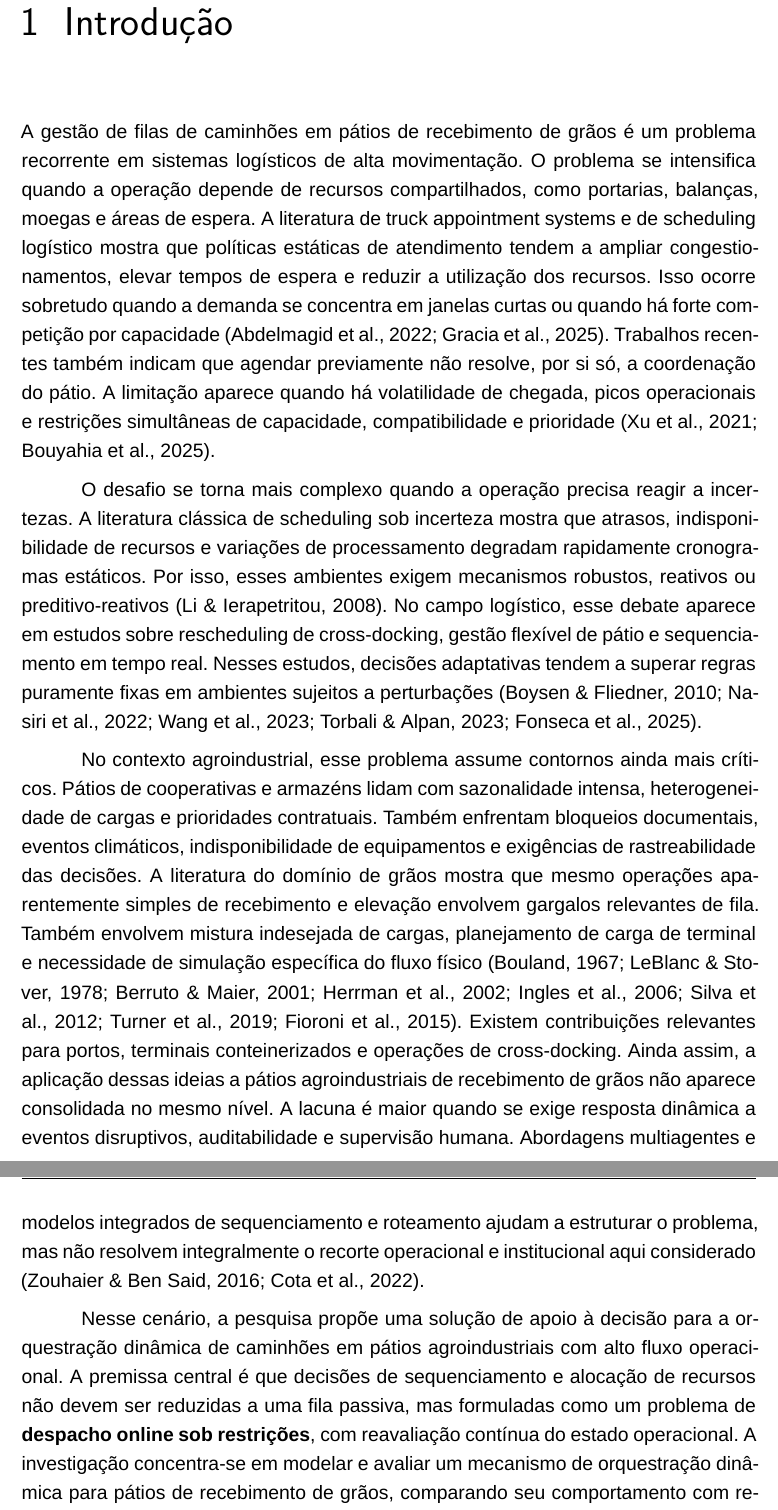
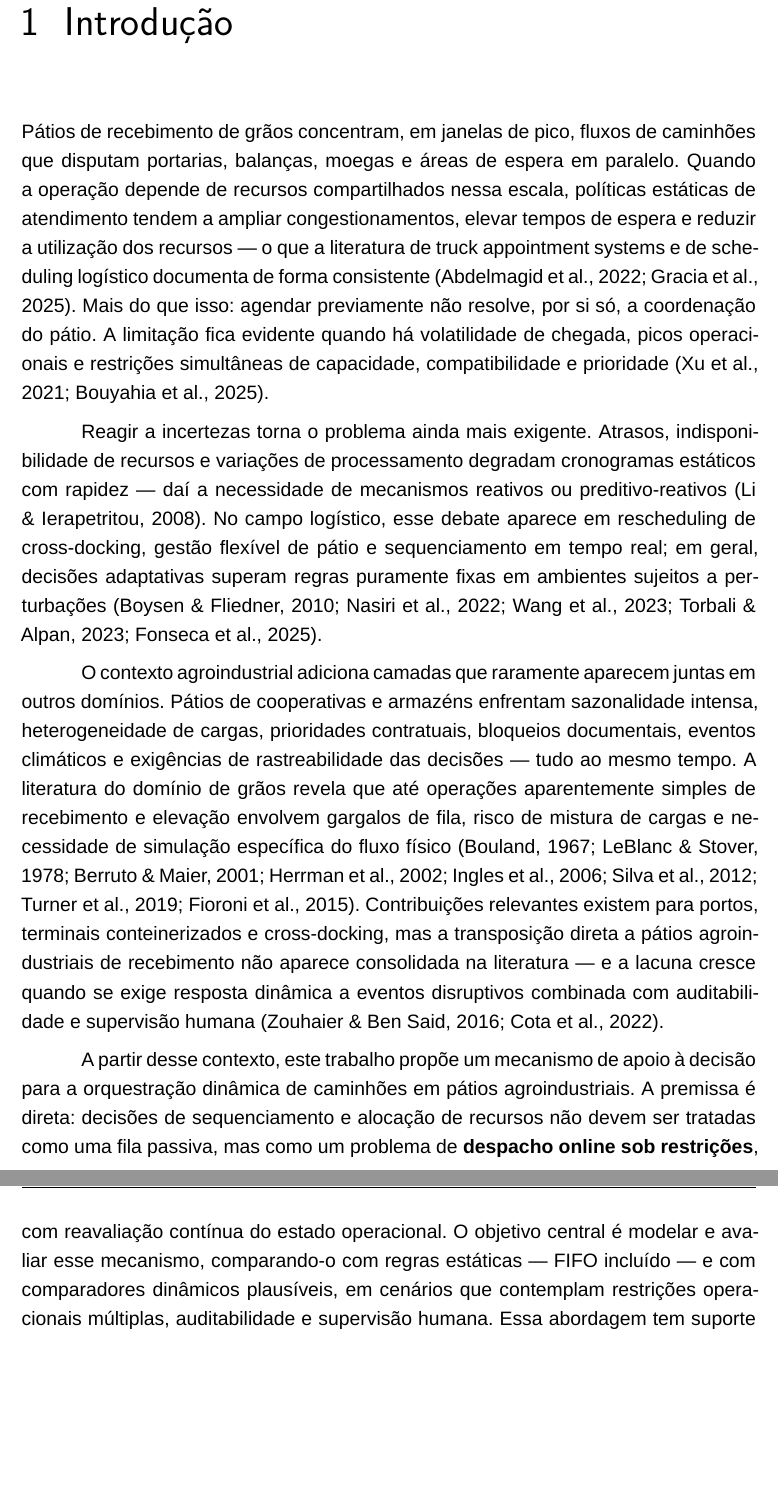
Before and after one commit to Marcux777/TCC, a LaTeX thesis (main.tex): two parts of pages 4 and 5 of 49, joined at a grey line, cut so that both start at the same text, the shorter picture padded with empty space. Compiled offline with XeLaTeX.

Commit message:
style(tcc): humaniza escrita da Introdução e Referencial Teórico Aplica skill humanize-article às seções de maior visibilidade: Introdução: - P1: abre com dado concreto ('Pátios concentram fluxos...') em vez de   'A gestão... é um problema recorrente' - P2: frase curta de abertura + daí como conector; junção com ponto-e-vírgula - P3: elimina 'Também' × 3 no mesmo parágrafo; funde frases curtas em lista   com dash; 'A literatura... revela' em vez de 'mostra' - P4: 'A premissa é direta:' (frase curta) + funde comparação em uma sentença - P5: 'Três planos justificam' em vez de 'A relevância... se manifesta' Referencial Teórico: - Remove 'O primeiro/segundo/terceiro eixo é a literatura de...' × 3   → variado: 'O primeiro cobre', 'forma o segundo eixo', 'O terceiro eixo é' - Elimina 'Em outras palavras' (marcador IA) - Funde 'Por isso/A literatura... sustenta' duplicado com ponto-e-vírgula - Adiciona hedge 'sem reivindicar generalização além do recorte'

```diff
--- a/main.tex
+++ b/main.tex
@@ -140,13 +140,13 @@
 
 \chapter{Introdução}
 
-A gest\~ao de filas de caminh\~oes em p\'atios de recebimento de gr\~aos \'e um problema recorrente em sistemas log\'isticos de alta movimenta\c{c}\~ao. O problema se intensifica quando a opera\c{c}\~ao depende de recursos compartilhados, como portarias, balan\c{c}as, moegas e \'areas de espera. A literatura de truck appointment systems e de scheduling log\'istico mostra que pol\'iticas est\'aticas de atendimento tendem a ampliar congestionamentos, elevar tempos de espera e reduzir a utiliza\c{c}\~ao dos recursos. Isso ocorre sobretudo quando a demanda se concentra em janelas curtas ou quando h\'a forte competi\c{c}\~ao por capacidade (Abdelmagid et al., 2022; Gracia et al., 2025). Trabalhos recentes tamb\'em indicam que agendar previamente n\~ao resolve, por si s\'o, a coordena\c{c}\~ao do p\'atio. A limita\c{c}\~ao aparece quando h\'a volatilidade de chegada, picos operacionais e restri\c{c}\~oes simult\^aneas de capacidade, compatibilidade e prioridade (Xu et al., 2021; Bouyahia et al., 2025).
+P\'atios de recebimento de gr\~aos concentram, em janelas de pico, fluxos de caminh\~oes que disputam portarias, balan\c{c}as, moegas e \'areas de espera em paralelo. Quando a opera\c{c}\~ao depende de recursos compartilhados nessa escala, pol\'iticas est\'aticas de atendimento tendem a ampliar congestionamentos, elevar tempos de espera e reduzir a utiliza\c{c}\~ao dos recursos --- o que a literatura de truck appointment systems e de scheduling log\'istico documenta de forma consistente (Abdelmagid et al., 2022; Gracia et al., 2025). Mais do que isso: agendar previamente n\~ao resolve, por si s\'o, a coordena\c{c}\~ao do p\'atio. A limita\c{c}\~ao fica evidente quando h\'a volatilidade de chegada, picos operacionais e restri\c{c}\~oes simult\^aneas de capacidade, compatibilidade e prioridade (Xu et al., 2021; Bouyahia et al., 2025).
 
-O desafio se torna mais complexo quando a opera\c{c}\~ao precisa reagir a incertezas. A literatura cl\'assica de scheduling sob incerteza mostra que atrasos, indisponibilidade de recursos e varia\c{c}\~oes de processamento degradam rapidamente cronogramas est\'aticos. Por isso, esses ambientes exigem mecanismos robustos, reativos ou preditivo-reativos (Li \& Ierapetritou, 2008). No campo log\'istico, esse debate aparece em estudos sobre rescheduling de cross-docking, gest\~ao flex\'ivel de p\'atio e sequenciamento em tempo real. Nesses estudos, decis\~oes adaptativas tendem a superar regras puramente fixas em ambientes sujeitos a perturba\c{c}\~oes (Boysen \& Fliedner, 2010; Nasiri et al., 2022; Wang et al., 2023; Torbali \& Alpan, 2023; Fonseca et al., 2025).
+Reagir a incertezas torna o problema ainda mais exigente. Atrasos, indisponibilidade de recursos e varia\c{c}\~oes de processamento degradam cronogramas est\'aticos com rapidez --- da\'i a necessidade de mecanismos reativos ou preditivo-reativos (Li \& Ierapetritou, 2008). No campo log\'istico, esse debate aparece em rescheduling de cross-docking, gest\~ao flex\'ivel de p\'atio e sequenciamento em tempo real; em geral, decis\~oes adaptativas superam regras puramente fixas em ambientes sujeitos a perturba\c{c}\~oes (Boysen \& Fliedner, 2010; Nasiri et al., 2022; Wang et al., 2023; Torbali \& Alpan, 2023; Fonseca et al., 2025).
 
-No contexto agroindustrial, esse problema assume contornos ainda mais cr\'iticos. P\'atios de cooperativas e armaz\'ens lidam com sazonalidade intensa, heterogeneidade de cargas e prioridades contratuais. Tamb\'em enfrentam bloqueios documentais, eventos clim\'aticos, indisponibilidade de equipamentos e exig\^encias de rastreabilidade das decis\~oes. A literatura do dom\'inio de gr\~aos mostra que mesmo opera\c{c}\~oes aparentemente simples de recebimento e eleva\c{c}\~ao envolvem gargalos relevantes de fila. Tamb\'em envolvem mistura indesejada de cargas, planejamento de carga de terminal e necessidade de simula\c{c}\~ao espec\'ifica do fluxo f\'isico (Bouland, 1967; LeBlanc \& Stover, 1978; Berruto \& Maier, 2001; Herrman et al., 2002; Ingles et al., 2006; Silva et al., 2012; Turner et al., 2019; Fioroni et al., 2015). Existem contribui\c{c}\~oes relevantes para portos, terminais conteinerizados e opera\c{c}\~oes de cross-docking. Ainda assim, a aplica\c{c}\~ao dessas ideias a p\'atios agroindustriais de recebimento de gr\~aos n\~ao aparece consolidada no mesmo n\'ivel. A lacuna \'e maior quando se exige resposta din\^amica a eventos disruptivos, auditabilidade e supervis\~ao humana. Abordagens multiagentes e modelos integrados de sequenciamento e roteamento ajudam a estruturar o problema, mas n\~ao resolvem integralmente o recorte operacional e institucional aqui considerado (Zouhaier \& Ben Said, 2016; Cota et al., 2022).
+O contexto agroindustrial adiciona camadas que raramente aparecem juntas em outros dom\'inios. P\'atios de cooperativas e armaz\'ens enfrentam sazonalidade intensa, heterogeneidade de cargas, prioridades contratuais, bloqueios documentais, eventos clim\'aticos e exig\^encias de rastreabilidade das decis\~oes --- tudo ao mesmo tempo. A literatura do dom\'inio de gr\~aos revela que at\'e opera\c{c}\~oes aparentemente simples de recebimento e eleva\c{c}\~ao envolvem gargalos de fila, risco de mistura de cargas e necessidade de simula\c{c}\~ao espec\'ifica do fluxo f\'isico (Bouland, 1967; LeBlanc \& Stover, 1978; Berruto \& Maier, 2001; Herrman et al., 2002; Ingles et al., 2006; Silva et al., 2012; Turner et al., 2019; Fioroni et al., 2015). Contribui\c{c}\~oes relevantes existem para portos, terminais conteinerizados e cross-docking, mas a transposi\c{c}\~ao direta a p\'atios agroindustriais de recebimento n\~ao aparece consolidada na literatura --- e a lacuna cresce quando se exige resposta din\^amica a eventos disruptivos combinada com auditabilidade e supervis\~ao humana (Zouhaier \& Ben Said, 2016; Cota et al., 2022).
 
-Nesse cen\'ario, a pesquisa prop\~oe uma solu\c{c}\~ao de apoio \`a decis\~ao para a orquestra\c{c}\~ao din\^amica de caminh\~oes em p\'atios agroindustriais com alto fluxo operacional. A premissa central \'e que decis\~oes de sequenciamento e aloca\c{c}\~ao de recursos n\~ao devem ser reduzidas a uma fila passiva, mas formuladas como um problema de \textbf{despacho online sob restri\c{c}\~oes}, com reavalia\c{c}\~ao cont\'inua do estado operacional. A investiga\c{c}\~ao concentra-se em modelar e avaliar um mecanismo de orquestra\c{c}\~ao din\^amica para p\'atios de recebimento de gr\~aos, comparando seu comportamento com regras est\'aticas, como FIFO, e com comparadores din\^amicos plaus\'iveis. A compara\c{c}\~ao considera cen\'arios com m\'ultiplas restri\c{c}\~oes operacionais, auditabilidade, explicabilidade e supervis\~ao humana. Essa expectativa est\'a alinhada a resultados da literatura sobre appointment systems, estrat\'egias de dispatching e rescheduling din\^amico (Li \& Ierapetritou, 2008; Abdelmagid et al., 2022; Nasiri et al., 2022; Lange et al., 2018; da Silva et al., 2023; Bouyahia et al., 2025).
+A partir desse contexto, este trabalho prop\~oe um mecanismo de apoio \`a decis\~ao para a orquestra\c{c}\~ao din\^amica de caminh\~oes em p\'atios agroindustriais. A premissa \'e direta: decis\~oes de sequenciamento e aloca\c{c}\~ao de recursos n\~ao devem ser tratadas como uma fila passiva, mas como um problema de \textbf{despacho online sob restri\c{c}\~oes}, com reavalia\c{c}\~ao cont\'inua do estado operacional. O objetivo central \'e modelar e avaliar esse mecanismo, comparando-o com regras est\'aticas --- FIFO inclu\'ido --- e com comparadores din\^amicos plaus\'iveis, em cen\'arios que contemplam restri\c{c}\~oes operacionais m\'ultiplas, auditabilidade e supervis\~ao humana. Essa abordagem tem suporte direto na literatura de appointment systems, dispatching e rescheduling din\^amico (Li \& Ierapetritou, 2008; Abdelmagid et al., 2022; Nasiri et al., 2022; Lange et al., 2018; da Silva et al., 2023; Bouyahia et al., 2025).
 
 O problema de pesquisa pode ser formulado nos seguintes termos: como modelar e avaliar um mecanismo de despacho online de caminh\~oes em p\'atios de recebimento de gr\~aos, compar\'avel a regras est\'aticas como FIFO e a comparadores din\^amicos plaus\'iveis, em cen\'arios com m\'ultiplas restri\c{c}\~oes operacionais, mantendo explicabilidade e possibilidade de interven\c{c}\~ao humana?
 
```
Also changed, not shown: main.tex (10 more changed lines).
